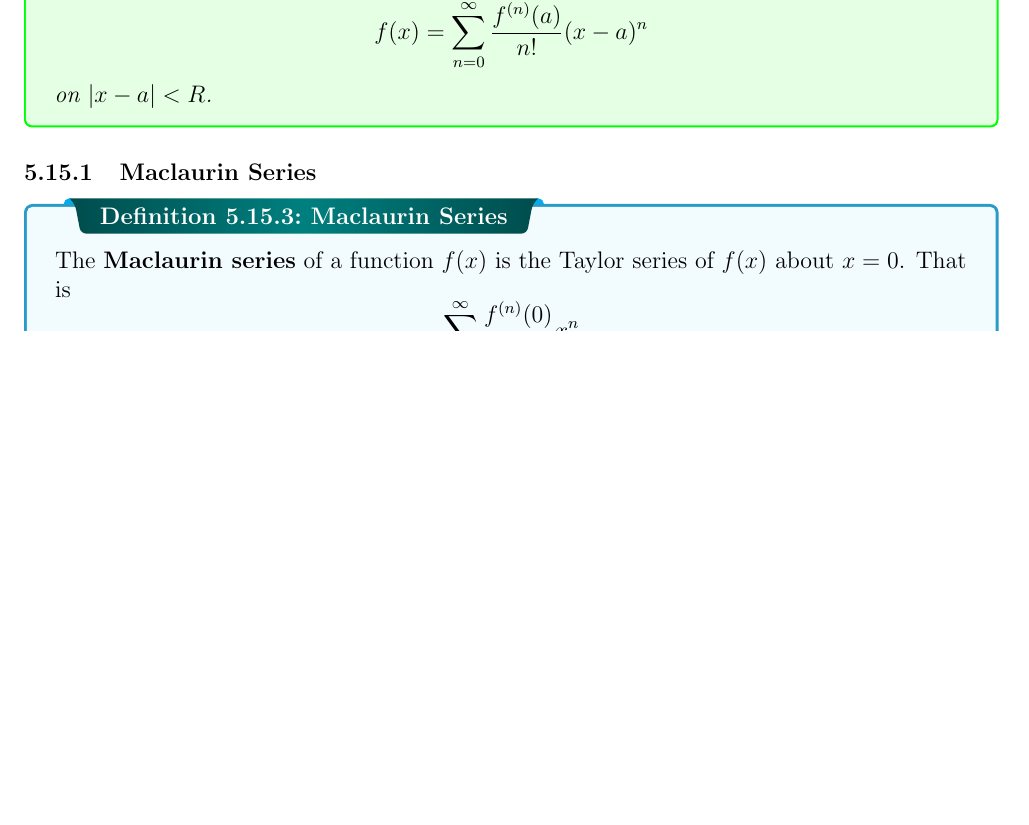
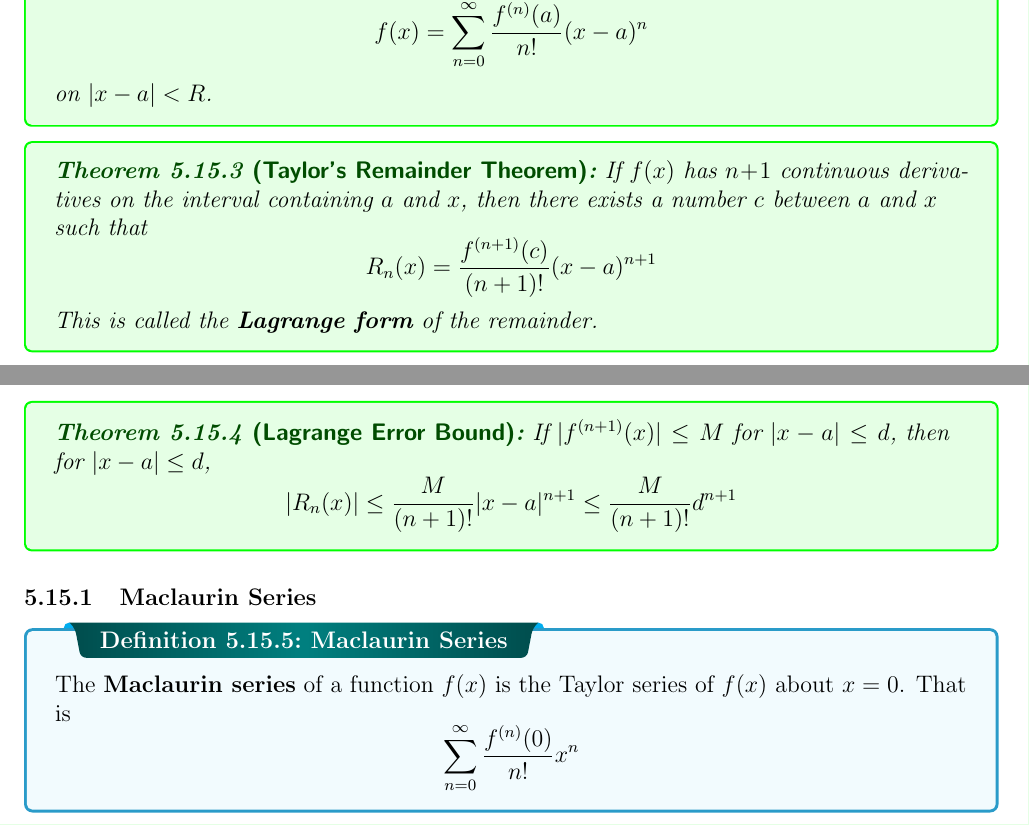
Before and after one commit to Turja-Roy/Math-Notes, a LaTeX document (Calc-II/Calc-II.tex, which reads Calc-II/sections/5-Series.tex): part of page 33 of 44 before the commit and two parts of pages 33 and 34 of 45 after it, the two joined at a grey line, cut so that both start at the same text, the shorter picture padded with empty space. Compiled offline with pdfLaTeX.

Commit message:
Taylor's Remainder Theorem

```diff
--- a/Calc-II/sections/5-Series.tex
+++ b/Calc-II/sections/5-Series.tex
@@ -517,6 +517,19 @@ With this definition, we can then write the function as \[
     \] on $\lvert x-a \rvert < R$.
 }
 
+\Theorem{Taylor's Remainder Theorem}{
+    If $f(x)$ has $n+1$ continuous derivatives on the interval containing $a$ and $x$, then there exists a number $c$ between $a$ and $x$ such that \[
+        R_n(x) = \frac{f^{(n+1)}(c)}{(n+1)!} (x-a)^{n+1}
+    \]
+    This is called the \textbf{Lagrange form} of the remainder.
+}
+
+\Theorem{Lagrange Error Bound}{
+    If $|f^{(n+1)}(x)| \leq M$ for $\lvert x-a \rvert \leq d$, then for $\lvert x-a \rvert \leq d$, \[
+        |R_n(x)| \leq \frac{M}{(n+1)!} |x-a|^{n+1} \leq \frac{M}{(n+1)!} d^{n+1}
+    \]
+}
+
 \subsubsection{Maclaurin Series}
 
 \Definition{Maclaurin Series}{
```
Also changed, not shown: Calc-II/Calc-II.pdf, 1 other file.
